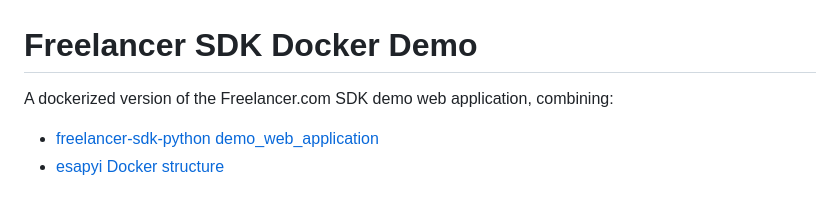
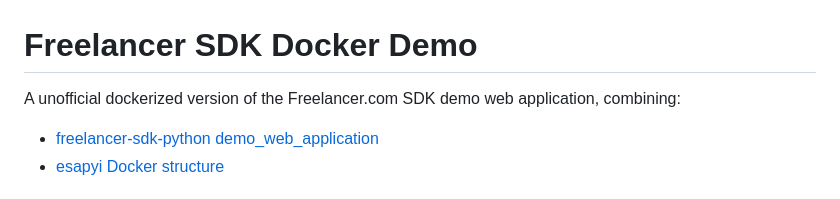
Before and after one commit to stefanache/freelancer-sdk-docker-demo, a Markdown page: README.md, the part around the change. Rendered like a GitHub page.

Commit message:
Update README to clarify SDK demo application
Clarified the description of the demo application.

```diff
--- a/README.md
+++ b/README.md
@@ -1,6 +1,6 @@
 # Freelancer SDK Docker Demo
 
-A dockerized version of the Freelancer.com SDK demo web application, combining:
+A unofficial dockerized version of the Freelancer.com SDK demo web application, combining:
 - [freelancer-sdk-python demo_web_application](https://github.com/freelancer/freelancer-sdk-python/tree/master/examples/demo_web_application)
 - [esapyi Docker structure](https://github.com/freelancer/esapyi)
 
```
